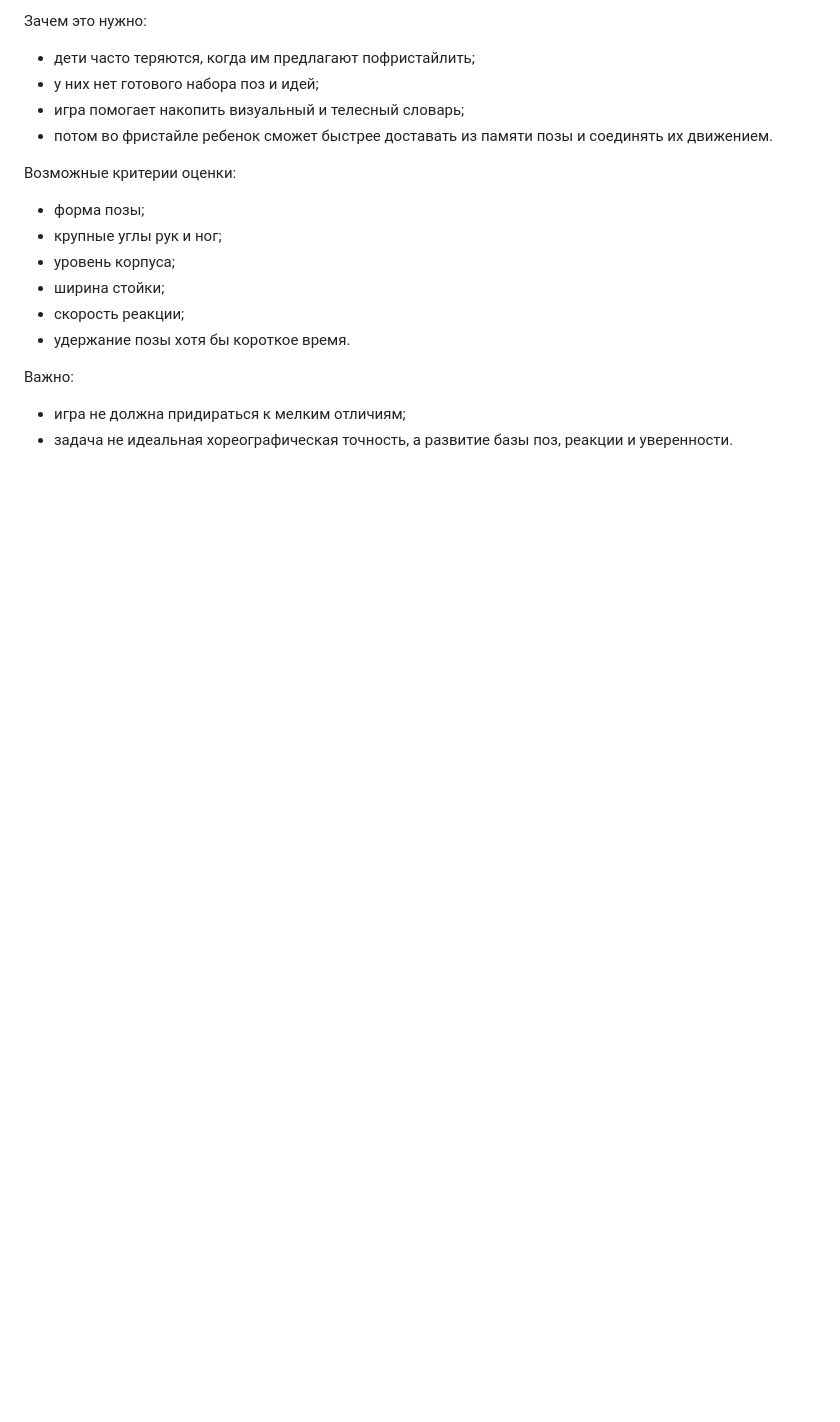
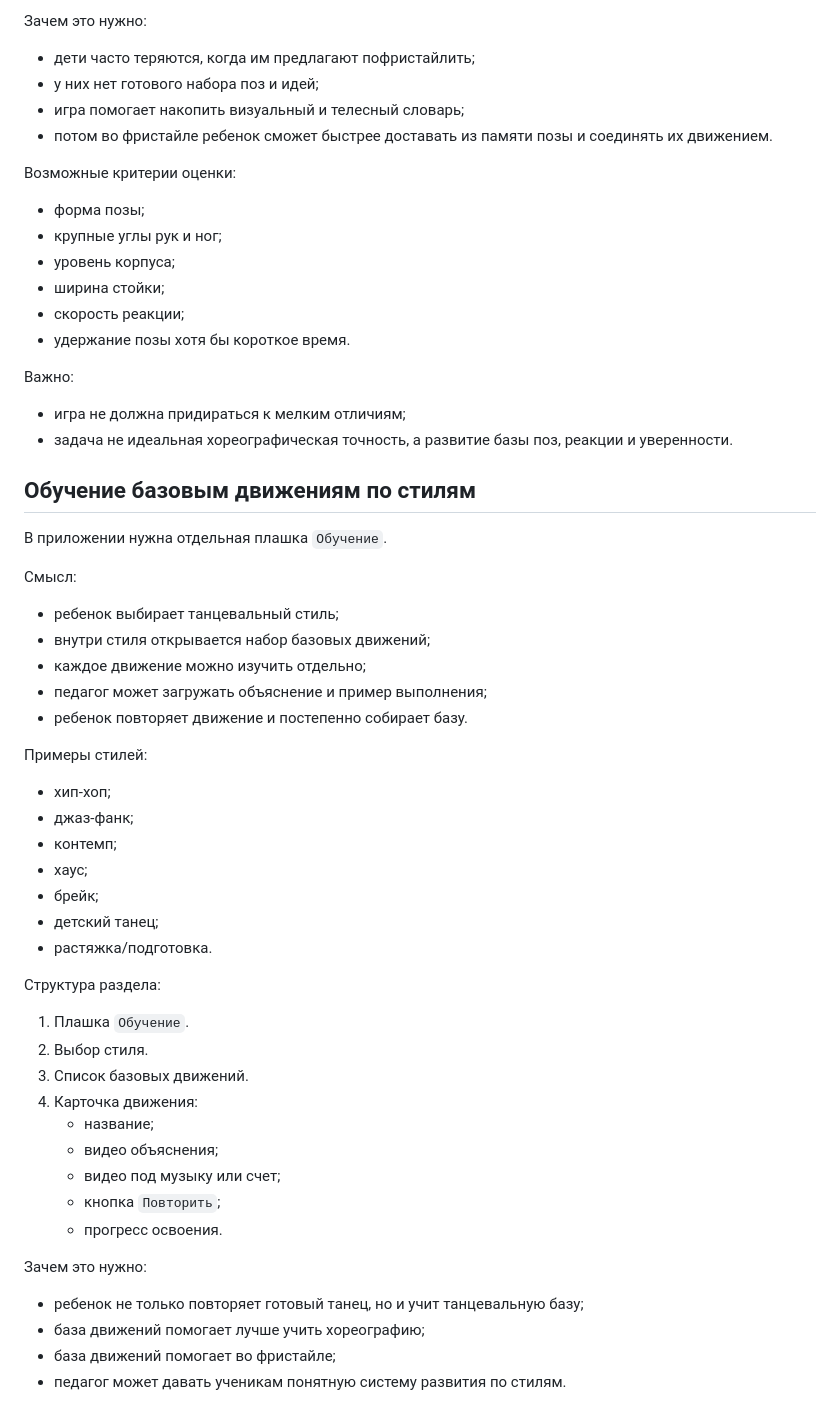
Before and after one commit to jrkjmail-jpg/Mvp_Dance, a Markdown page: docs/product-notes.md, the part around the change. Rendered like a GitHub page; blank space fills up the shorter version.

Commit message:
Document style basics learning

```diff
--- a/docs/product-notes.md
+++ b/docs/product-notes.md
@@ -156,3 +156,44 @@
 
 - игра не должна придираться к мелким отличиям;
 - задача не идеальная хореографическая точность, а развитие базы поз, реакции и уверенности.
+
+## Обучение базовым движениям по стилям
+
+В приложении нужна отдельная плашка `Обучение`.
+
+Смысл:
+
+- ребенок выбирает танцевальный стиль;
+- внутри стиля открывается набор базовых движений;
+- каждое движение можно изучить отдельно;
+- педагог может загружать объяснение и пример выполнения;
+- ребенок повторяет движение и постепенно собирает базу.
+
+Примеры стилей:
+
+- хип-хоп;
+- джаз-фанк;
+- контемп;
+- хаус;
+- брейк;
+- детский танец;
+- растяжка/подготовка.
+
+Структура раздела:
+
+1. Плашка `Обучение`.
+2. Выбор стиля.
+3. Список базовых движений.
+4. Карточка движения:
+   - название;
+   - видео объяснения;
+   - видео под музыку или счет;
+   - кнопка `Повторить`;
+   - прогресс освоения.
+
+Зачем это нужно:
+
+- ребенок не только повторяет готовый танец, но и учит танцевальную базу;
+- база движений помогает лучше учить хореографию;
+- база движений помогает во фристайле;
+- педагог может давать ученикам понятную систему развития по стилям.
```
